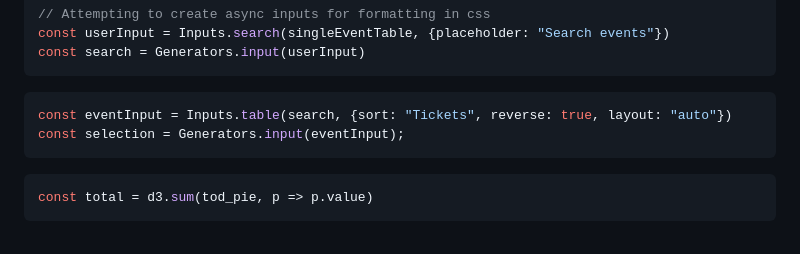
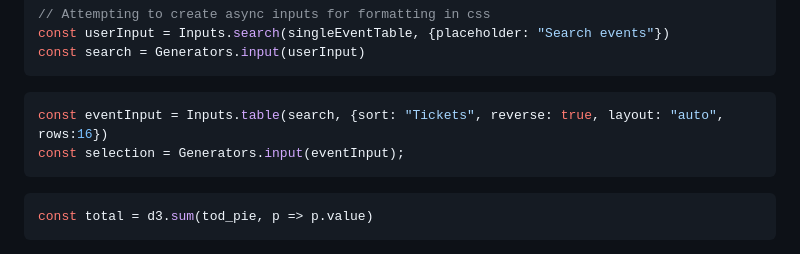
Before and after one commit to nudataviz/project-fall25-metln, a Markdown page: METLN/src/tables.md, the part around the change. Drawn GitHub-style.

Commit message:
updated table so we dont have to scroll down

````diff
--- a/METLN/src/tables.md
+++ b/METLN/src/tables.md
@@ -520,7 +520,7 @@ const userInput = Inputs.search(singleEventTable, {placeholder: "Search events"}
 const search = Generators.input(userInput)
 ```
 ```js
-const eventInput = Inputs.table(search, {sort: "Tickets", reverse: true, layout: "auto"})
+const eventInput = Inputs.table(search, {sort: "Tickets", reverse: true, layout: "auto", rows:16})
 const selection = Generators.input(eventInput);
 ```
 
````
